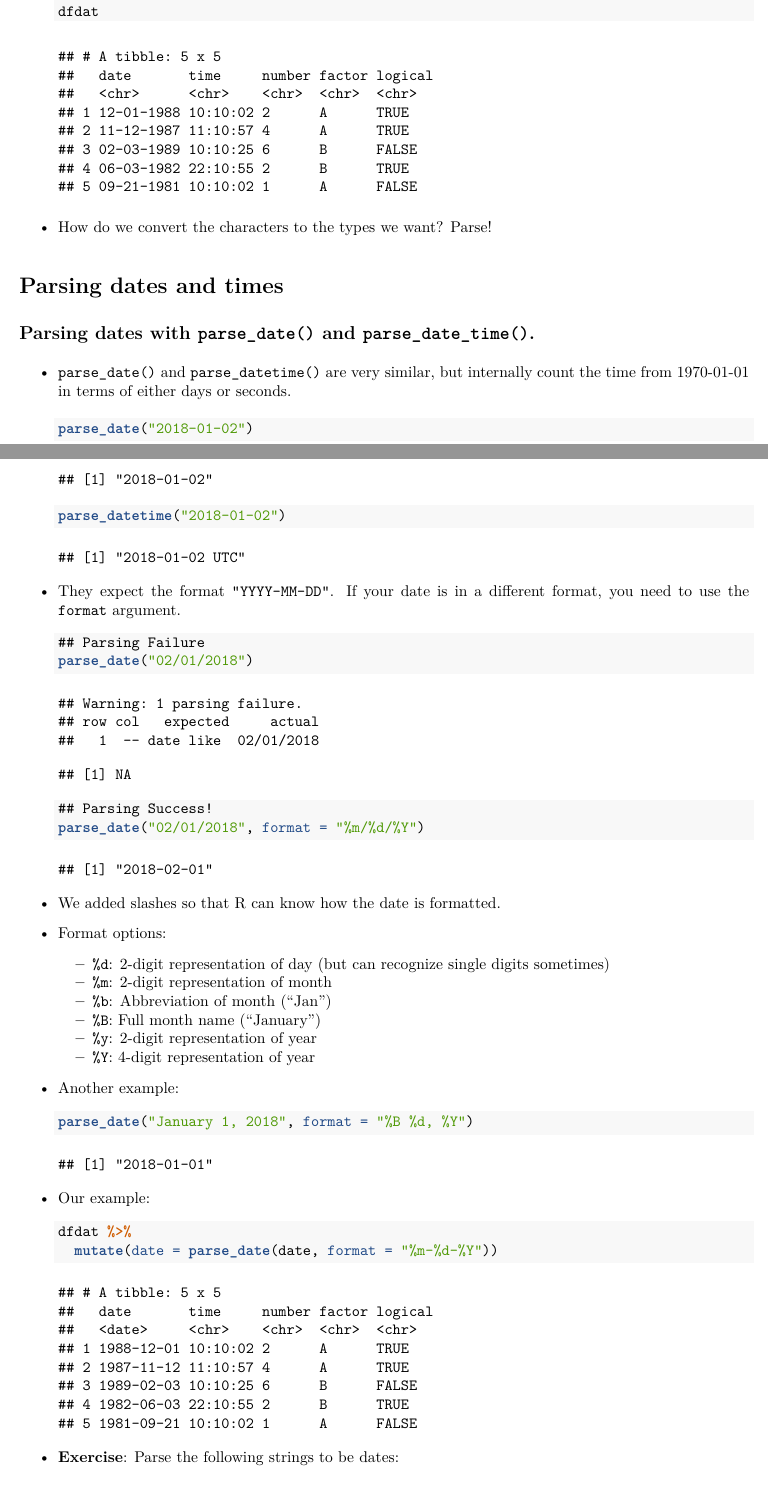
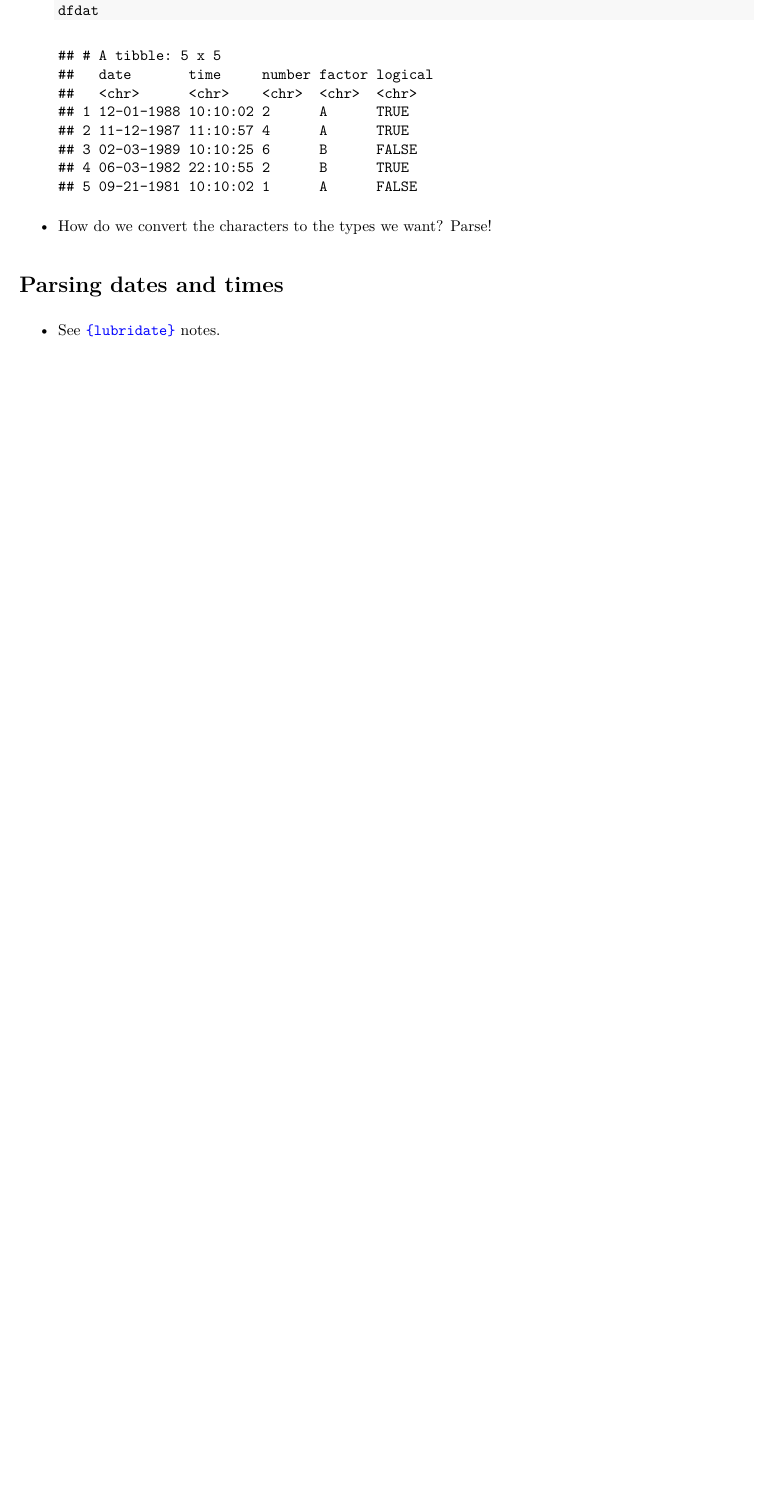
Before and after one commit to dcgerard/stat_412_612, an R Markdown document (lectures/06_tidyr/06_parsers.Rmd): two parts of pages 1 and 2 of 6 before the commit and part of page 1 of 4 after it, the two joined at a grey line, cut so that both start at the same text, the shorter picture padded with empty space. The pictures show the output file lectures/06_tidyr/06_parsers.pdf that the author committed with the source.

Commit message:
update parsers

````diff
--- a/lectures/06_tidyr/06_parsers.Rmd
+++ b/lectures/06_tidyr/06_parsers.Rmd
@@ -41,50 +41,4 @@ knitr::opts_chunk$set(echo       = TRUE,
 
 # Parsing dates and times
 
-## Parsing dates with `parse_date()` and `parse_date_time()`.
-
-- `parse_date()` and `parse_datetime()` are very similar, but internally count
-  the time from 1970-01-01 in terms of either days or seconds.
-    ```{r}
-    parse_date("2018-01-02")
-    parse_datetime("2018-01-02")
-    ```
-
-- They expect the format `"YYYY-MM-DD"`. If your date is in a different format,
-  you need to use the `format` argument.
-
-    ```{r}
-    ## Parsing Failure
-    parse_date("02/01/2018")
-    ```
-
-    ```{r}
-    ## Parsing Success!
-    parse_date("02/01/2018", format = "%m/%d/%Y")
-    ```
-
-- We added slashes so that R can know how the date is formatted.
-
-- Format options:
-    - `%d`: 2-digit representation of day (but can recognize single digits sometimes)
-    - `%m`: 2-digit representation of month
-    - `%b`: Abbreviation of month ("Jan")
-    - `%B`: Full month name ("January")
-    - `%y`: 2-digit representation of year
-    - `%Y`: 4-digit representation of year
-
-- Another example:
-    ```{r}
-    parse_date("January 1, 2018", format = "%B %d, %Y")
-    ```
-
-- Our example:
-    ```{r}
-    dfdat %>%
-      mutate(date = parse_date(date, format = "%m-%d-%Y"))
-    ```
-
-
-- **Exercise**: Parse the following strings to be dates:
-
-    ```{r, eval = FALSE}
+- See [`{lubridate}`](https://data-science-master.github.io/lectures/02_dates/02_dates.html) notes.
````
Also changed, not shown: lectures/05_eda/05_data_import.Rmd (+5 -4 lines), lectures/05_eda/05_data_import.pdf, lectures/06_tidyr/06_parsers.pdf, lectures/06_tidyr/06_parsers.Rmd (39 more changed lines).
